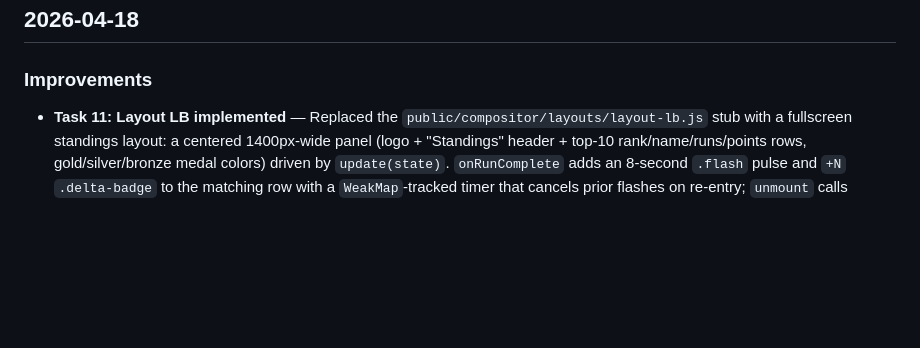
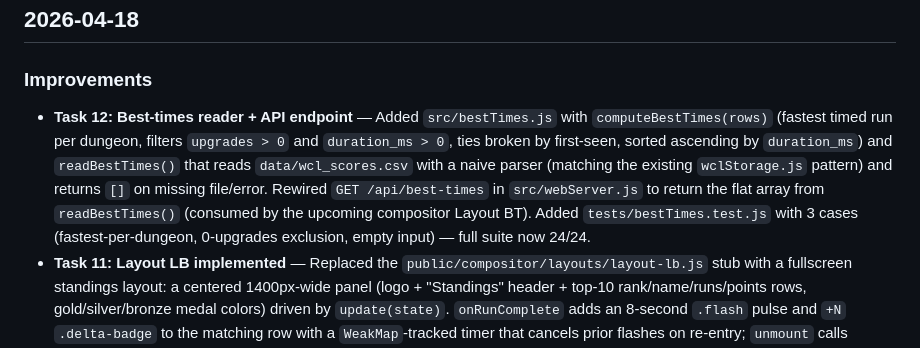
Before and after one commit to Sponsorn/mythic-tournament, a Markdown page: CHANGELOG.md, the part around the change. Rendered like a GitHub page; blank space fills up the shorter version.

Commit message:
chore: update CHANGELOG for Task 12 best-times API

```diff
--- a/CHANGELOG.md
+++ b/CHANGELOG.md
@@ -3,6 +3,7 @@
 ## 2026-04-18
 
 ### Improvements
+- **Task 12: Best-times reader + API endpoint** — Added `src/bestTimes.js` with `computeBestTimes(rows)` (fastest timed run per dungeon, filters `upgrades > 0` and `duration_ms > 0`, ties broken by first-seen, sorted ascending by `duration_ms`) and `readBestTimes()` that reads `data/wcl_scores.csv` with a naive parser (matching the existing `wclStorage.js` pattern) and returns `[]` on missing file/error. Rewired `GET /api/best-times` in `src/webServer.js` to return the flat array from `readBestTimes()` (consumed by the upcoming compositor Layout BT). Added `tests/bestTimes.test.js` with 3 cases (fastest-per-dungeon, 0-upgrades exclusion, empty input) — full suite now 24/24.
 - **Task 11: Layout LB implemented** — Replaced the `public/compositor/layouts/layout-lb.js` stub with a fullscreen standings layout: a centered 1400px-wide panel (logo + "Standings" header + top-10 rank/name/runs/points rows, gold/silver/bronze medal colors) driven by `update(state)`. `onRunComplete` adds an 8-second `.flash` pulse and `+N` `.delta-badge` to the matching row with a `WeakMap`-tracked timer that cancels prior flashes on re-entry; `unmount` calls `TwitchEmbedManager.detachAll()` defensively. Shared `window.Compositor.escapeHtml`/`cssEscape`/`escapeAttr` are used (no local helpers). Corresponding `.llb-*` styles appended to `public/compositor/compositor.css`; reuses the existing `lb-flash-pulse` keyframe.
 - **Task 10: Layout C implemented** — Replaced the `public/compositor/layouts/layout-c.js` stub with a 3x2 non-focused Twitch-embed grid (`grid[0]` through `grid[5]`) plus a right-hand `FullLeaderboard` standings sidebar. Empty slots show a `.stream-tile-offline` placeholder; populated tiles call `TwitchEmbedManager.mountInto(teamName, tileEl, { focused: false })` for 480p30 playback and append a non-destructive overlay div (team name + optional `+keystoneLevel` badge) on top of the iframe. `onRunComplete` forwards to `FullLeaderboard.flash(sidebarEl, ...)` and `unmount` calls `detachAll()`. Layout C CSS appended to `public/compositor/compositor.css` (grid template, tile positioning, overlay layer).
 - **Task 9: FullLeaderboard component implemented** — Replaced the `public/compositor/components/full-leaderboard.js` stub with a full implementation that renders a titled standings card (rank/name/optional runs/points) with gold/silver/bronze medal styling and an 8-second `flash()` highlight + `+N` delta badge on `run:complete`. Uses shared `window.Compositor.escapeHtml`/`cssEscape` and adds a new `escapeAttr` helper to `_util.js`. Corresponding `.flb-*` styles appended to `public/compositor/compositor.css` (reuses the existing `lb-flash-pulse` keyframe).
```
